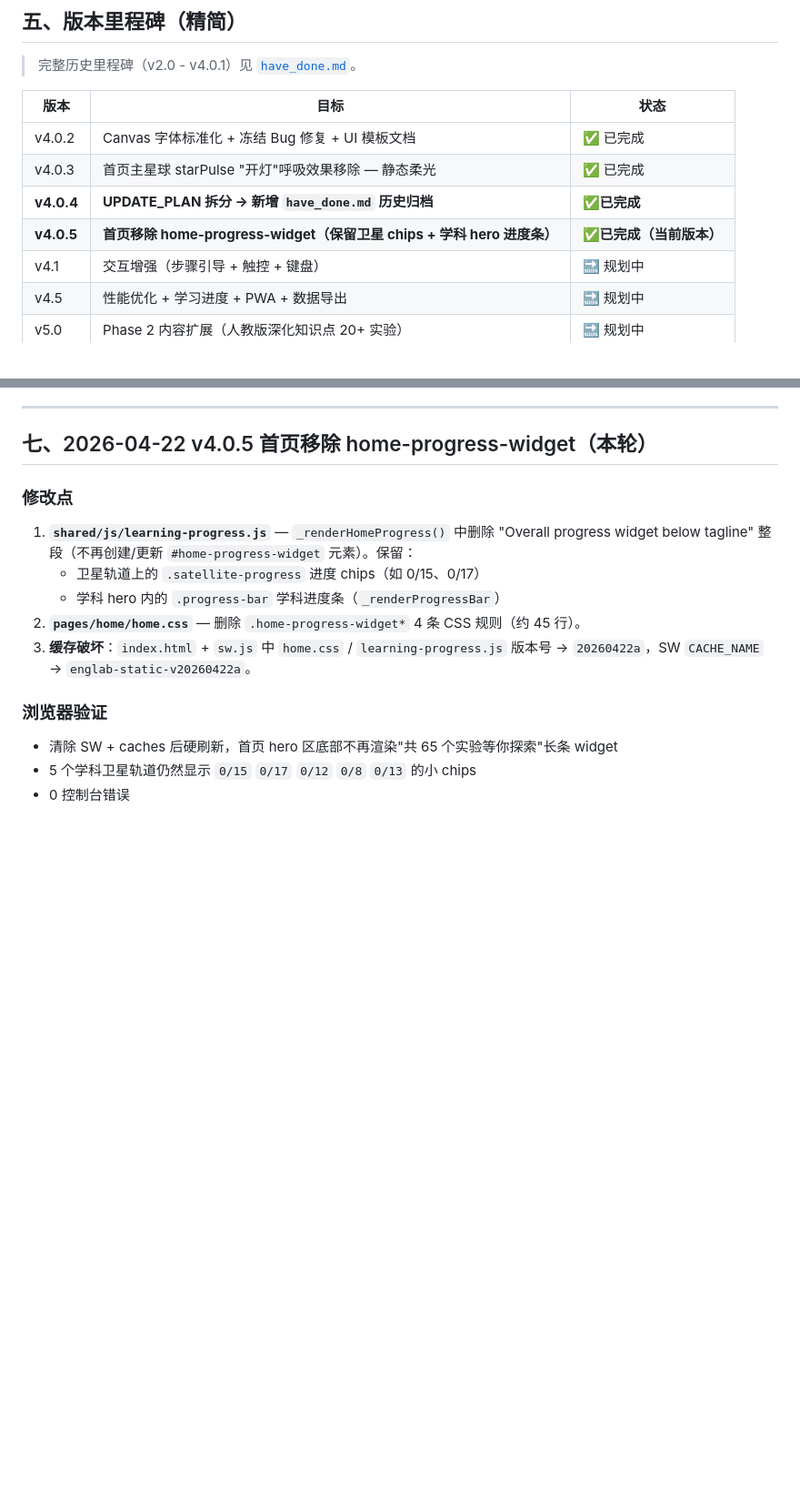
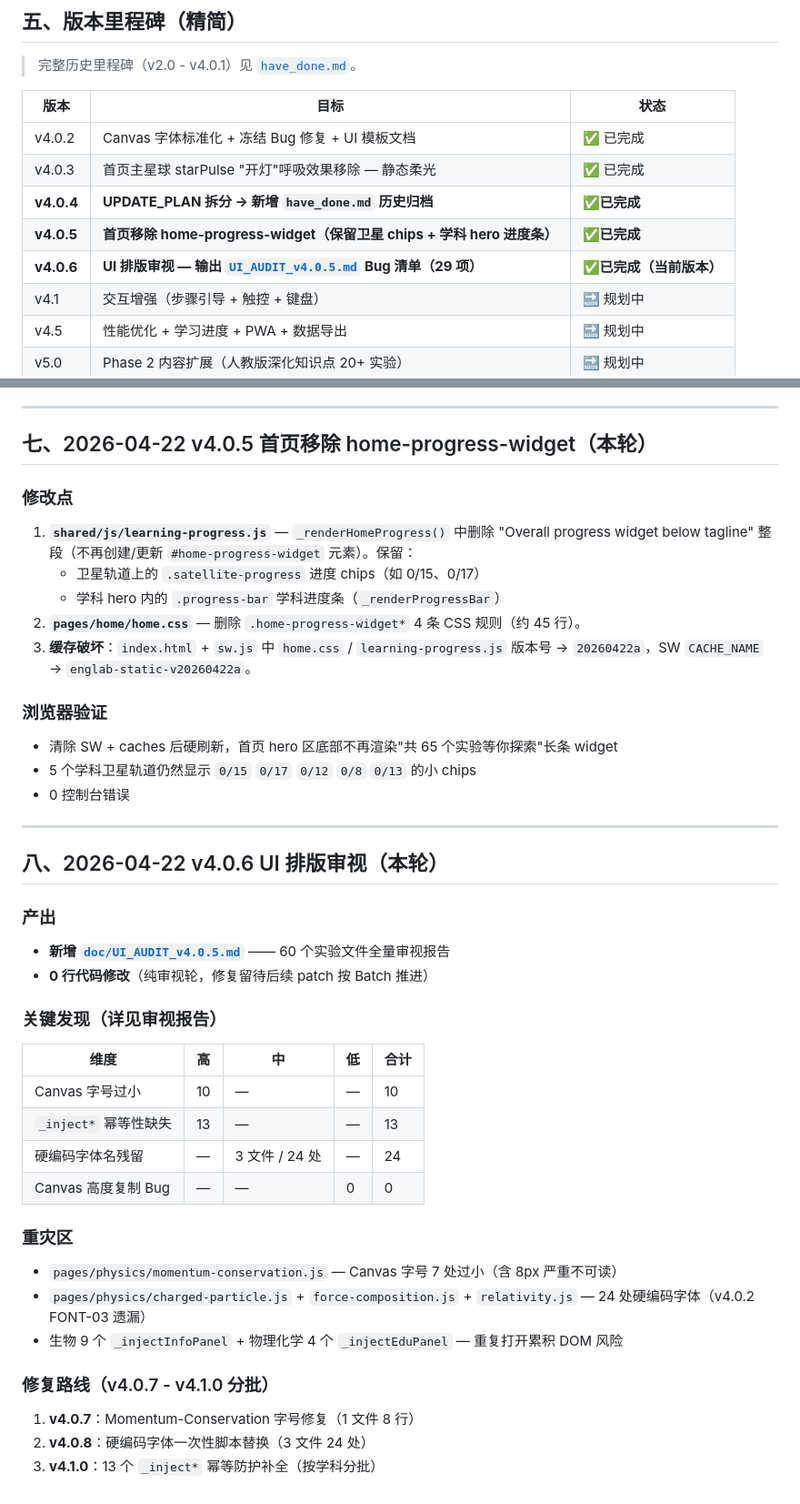
Before and after one commit to falling-feather/Logic-Physicochemical-Laboratory, a Markdown page: doc/UPDATE_PLAN.md, 2 parts joined by grey strips. Shown at 91% size. Drawn GitHub-style; blank space fills up the shorter version.

Commit message:
V4.0.6 UI排版审视输出UI_AUDIT_v4.0.5报告29项问题

```diff
--- a/doc/UPDATE_PLAN.md
+++ b/doc/UPDATE_PLAN.md
@@ -163,7 +163,8 @@ Skip-nav  →    直接跳转主内容区
 | v4.0.2 | Canvas 字体标准化 + 冻结 Bug 修复 + UI 模板文档 | ✅ 已完成 |
 | v4.0.3 | 首页主星球 starPulse "开灯"呼吸效果移除 — 静态柔光 | ✅ 已完成 |
 | **v4.0.4** | **UPDATE_PLAN 拆分 → 新增 `have_done.md` 历史归档** | ✅**已完成** |
-| **v4.0.5** | **首页移除 home-progress-widget（保留卫星 chips + 学科 hero 进度条）** | ✅**已完成（当前版本）** |
+| **v4.0.5** | **首页移除 home-progress-widget（保留卫星 chips + 学科 hero 进度条）** | ✅**已完成** |
+| **v4.0.6** | **UI 排版审视 — 输出 [`UI_AUDIT_v4.0.5.md`](UI_AUDIT_v4.0.5.md) Bug 清单（29 项）** | ✅**已完成（当前版本）** |
 | v4.1 | 交互增强（步骤引导 + 触控 + 键盘） | 🔜 规划中 |
 | v4.5 | 性能优化 + 学习进度 + PWA + 数据导出 | 🔜 规划中 |
 | v5.0 | Phase 2 内容扩展（人教版深化知识点 20+ 实验） | 🔜 规划中 |
@@ -220,3 +221,33 @@ Skip-nav  →    直接跳转主内容区
 - 清除 SW + caches 后硬刷新，首页 hero 区底部不再渲染"共 65 个实验等你探索"长条 widget
 - 5 个学科卫星轨道仍然显示 `0/15` `0/17` `0/12` `0/8` `0/13` 的小 chips
 - 0 控制台错误
+
+---
+
+## 八、2026-04-22 v4.0.6 UI 排版审视（本轮）
+
+### 产出
+
+- **新增 [`doc/UI_AUDIT_v4.0.5.md`](UI_AUDIT_v4.0.5.md)** —— 60 个实验文件全量审视报告
+- **0 行代码修改**（纯审视轮，修复留待后续 patch 按 Batch 推进）
+
+### 关键发现（详见审视报告）
+
+| 维度 | 高 | 中 | 低 | 合计 |
+|------|----|----|----|------|
+| Canvas 字号过小 | 10 | — | — | 10 |
+| `_inject*` 幂等性缺失 | 13 | — | — | 13 |
+| 硬编码字体名残留 | — | 3 文件 / 24 处 | — | 24 |
+| Canvas 高度复制 Bug | — | — | 0 | 0 |
+
+### 重灾区
+
+- `pages/physics/momentum-conservation.js` — Canvas 字号 7 处过小（含 8px 严重不可读）
+- `pages/physics/charged-particle.js` + `force-composition.js` + `relativity.js` — 24 处硬编码字体（v4.0.2 FONT-03 遗漏）
+- 生物 9 个 `_injectInfoPanel` + 物理化学 4 个 `_injectEduPanel` — 重复打开累积 DOM 风险
+
+### 修复路线（v4.0.7 - v4.1.0 分批）
+
+1. **v4.0.7**：Momentum-Conservation 字号修复（1 文件 8 行）
+2. **v4.0.8**：硬编码字体一次性脚本替换（3 文件 24 处）
+3. **v4.1.0**：13 个 `_inject*` 幂等防护补全（按学科分批）
```
Also changed, not shown: doc/UI_AUDIT_v4.0.5.md (added, +116 -0 lines).
